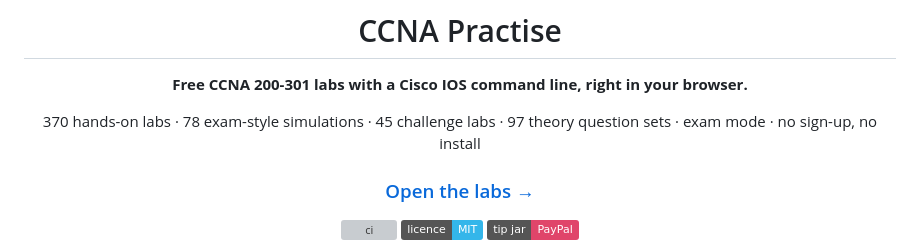
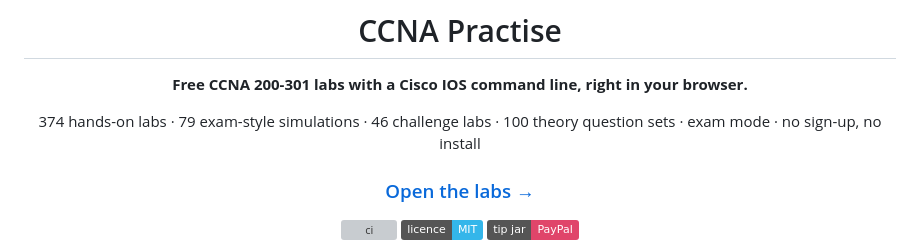
Before and after one commit to arpwatcher/CCNA-Practise-, a Markdown page: README.md, the part around one of its changes. Drawn GitHub-style; badges without logos; grey boxes are pictures that could not be loaded.

```diff
--- a/README.md
+++ b/README.md
@@ -4,7 +4,7 @@
 
 **Free CCNA 200-301 labs with a Cisco IOS command line, right in your browser.**
 
-370 hands-on labs · 78 exam-style simulations · 45 challenge labs · 97 theory question sets · exam mode · no sign-up, no install
+374 hands-on labs · 79 exam-style simulations · 46 challenge labs · 100 theory question sets · exam mode · no sign-up, no install
 
 ### [Open the labs →](https://arpwatcher.github.io/CCNA-Practise-/)
 
```
Also changed, not shown: other parts of README.md (+2 -2 lines), docs/home.png, docs/lab.png, docs/phone.png, og.png, 1 other file.
